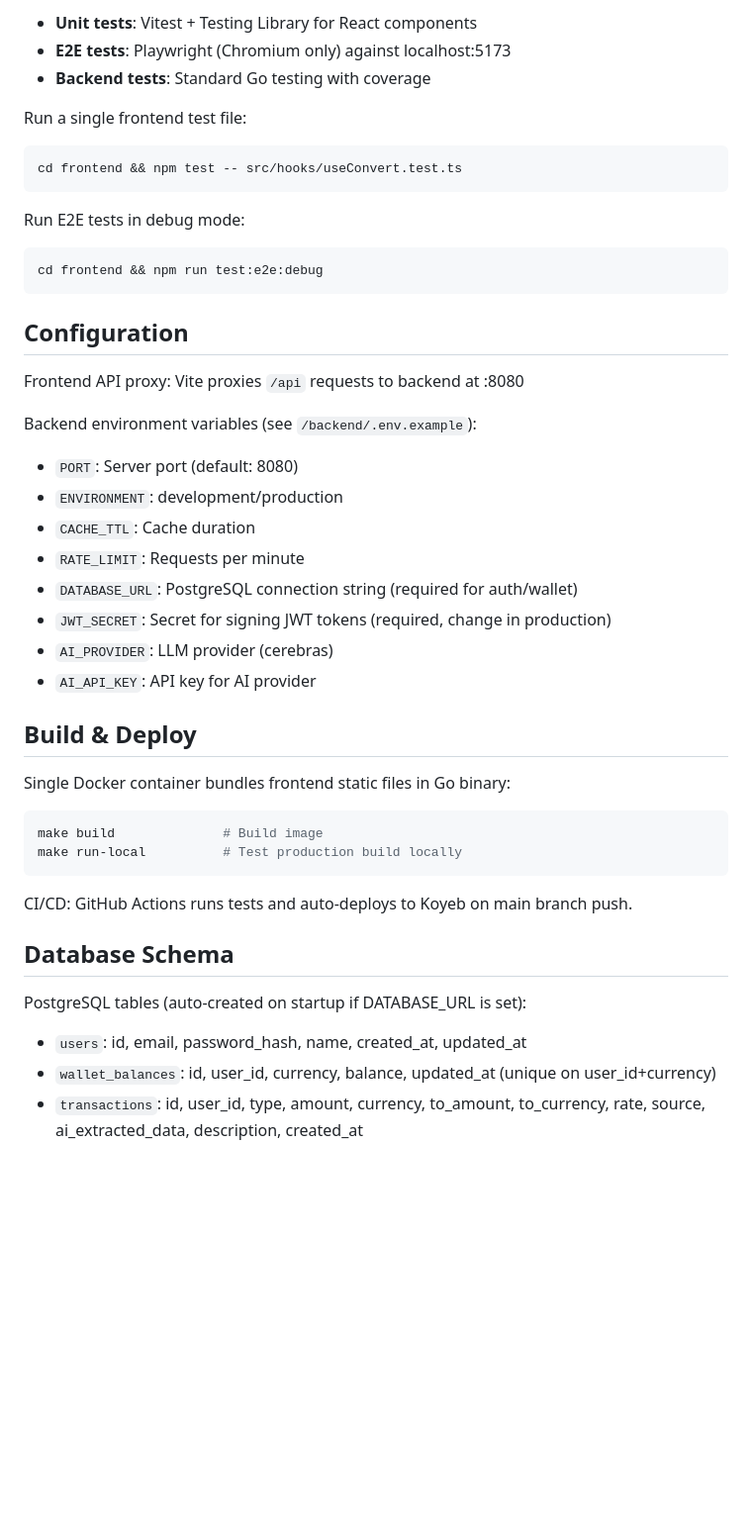
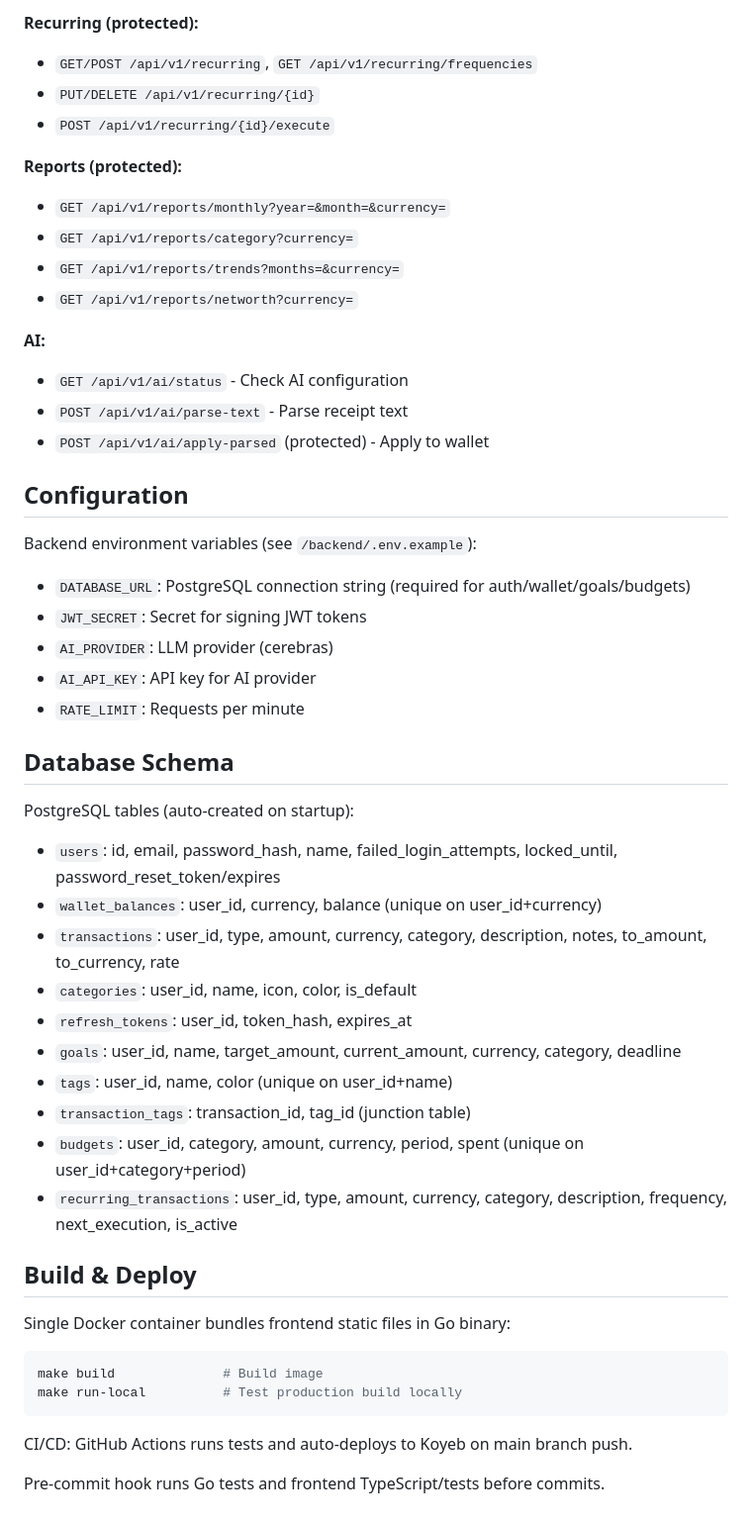
Before and after one commit to rezacr588/co-currency, a Markdown page: CLAUDE.md, the part around one of its changes. Shown at 99% size. Drawn GitHub-style; blank space fills up the shorter version.

````diff
--- a/CLAUDE.md
+++ b/CLAUDE.md
@@ -122,31 +119,42 @@ Key patterns:
 
-- **Unit tests**: Vitest + Testing Library for React components
-- **E2E tests**: Playwright (Chromium only) against localhost:5173
-- **Backend tests**: Standard Go testing with coverage
+**Recurring (protected):**
+- `GET/POST /api/v1/recurring`, `GET /api/v1/recurring/frequencies`
+- `PUT/DELETE /api/v1/recurring/{id}`
+- `POST /api/v1/recurring/{id}/execute`
 
-Run a single frontend test file:
-```bash
-cd frontend && npm test -- src/hooks/useConvert.test.ts
-```
+**Reports (protected):**
+- `GET /api/v1/reports/monthly?year=&month=&currency=`
+- `GET /api/v1/reports/category?currency=`
+- `GET /api/v1/reports/trends?months=&currency=`
+- `GET /api/v1/reports/networth?currency=`
 
-Run E2E tests in debug mode:
-```bash
-cd frontend && npm run test:e2e:debug
-```
+**AI:**
+- `GET /api/v1/ai/status` - Check AI configuration
+- `POST /api/v1/ai/parse-text` - Parse receipt text
+- `POST /api/v1/ai/apply-parsed` (protected) - Apply to wallet
 
 ## Configuration
 
-Frontend API proxy: Vite proxies `/api` requests to backend at :8080
-
 Backend environment variables (see `/backend/.env.example`):
-- `PORT`: Server port (default: 8080)
-- `ENVIRONMENT`: development/production
-- `CACHE_TTL`: Cache duration
-- `RATE_LIMIT`: Requests per minute
-- `DATABASE_URL`: PostgreSQL connection string (required for auth/wallet)
-- `JWT_SECRET`: Secret for signing JWT tokens (required, change in production)
+- `DATABASE_URL`: PostgreSQL connection string (required for auth/wallet/goals/budgets)
+- `JWT_SECRET`: Secret for signing JWT tokens
 - `AI_PROVIDER`: LLM provider (cerebras)
 - `AI_API_KEY`: API key for AI provider
+- `RATE_LIMIT`: Requests per minute
+
+## Database Schema
+
+PostgreSQL tables (auto-created on startup):
+- `users`: id, email, password_hash, name, failed_login_attempts, locked_until, password_reset_token/expires
+- `wallet_balances`: user_id, currency, balance (unique on user_id+currency)
+- `transactions`: user_id, type, amount, currency, category, description, notes, to_amount, to_currency, rate
+- `categories`: user_id, name, icon, color, is_default
+- `refresh_tokens`: user_id, token_hash, expires_at
+- `goals`: user_id, name, target_amount, current_amount, currency, category, deadline
+- `tags`: user_id, name, color (unique on user_id+name)
+- `transaction_tags`: transaction_id, tag_id (junction table)
+- `budgets`: user_id, category, amount, currency, period, spent (unique on user_id+category+period)
+- `recurring_transactions`: user_id, type, amount, currency, category, description, frequency, next_execution, is_active
 
 ## Build & Deploy
 
@@ -158,9 +166,4 @@ make run-local          # Test production build locally
 
 CI/CD: GitHub Actions runs tests and auto-deploys to Koyeb on main branch push.
 
-## Database Schema
-
-PostgreSQL tables (auto-created on startup if DATABASE_URL is set):
-- `users`: id, email, password_hash, name, created_at, updated_at
-- `wallet_balances`: id, user_id, currency, balance, updated_at (unique on user_id+currency)
-- `transactions`: id, user_id, type, amount, currency, to_amount, to_currency, rate, source, ai_extracted_data, description, created_at
+Pre-commit hook runs Go tests and frontend TypeScript/tests before commits.
````
Also changed, not shown: other parts of CLAUDE.md (+40 -43 lines).
